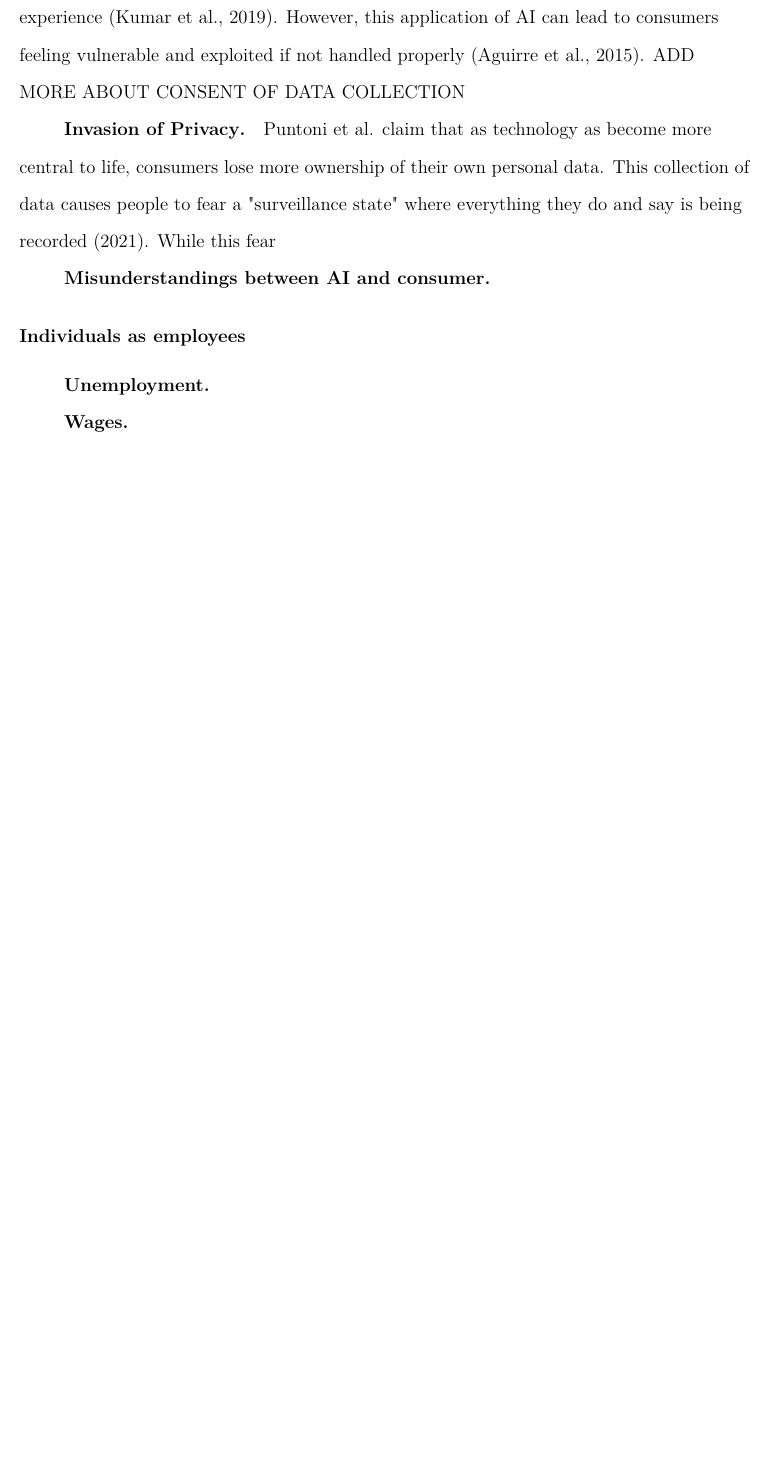
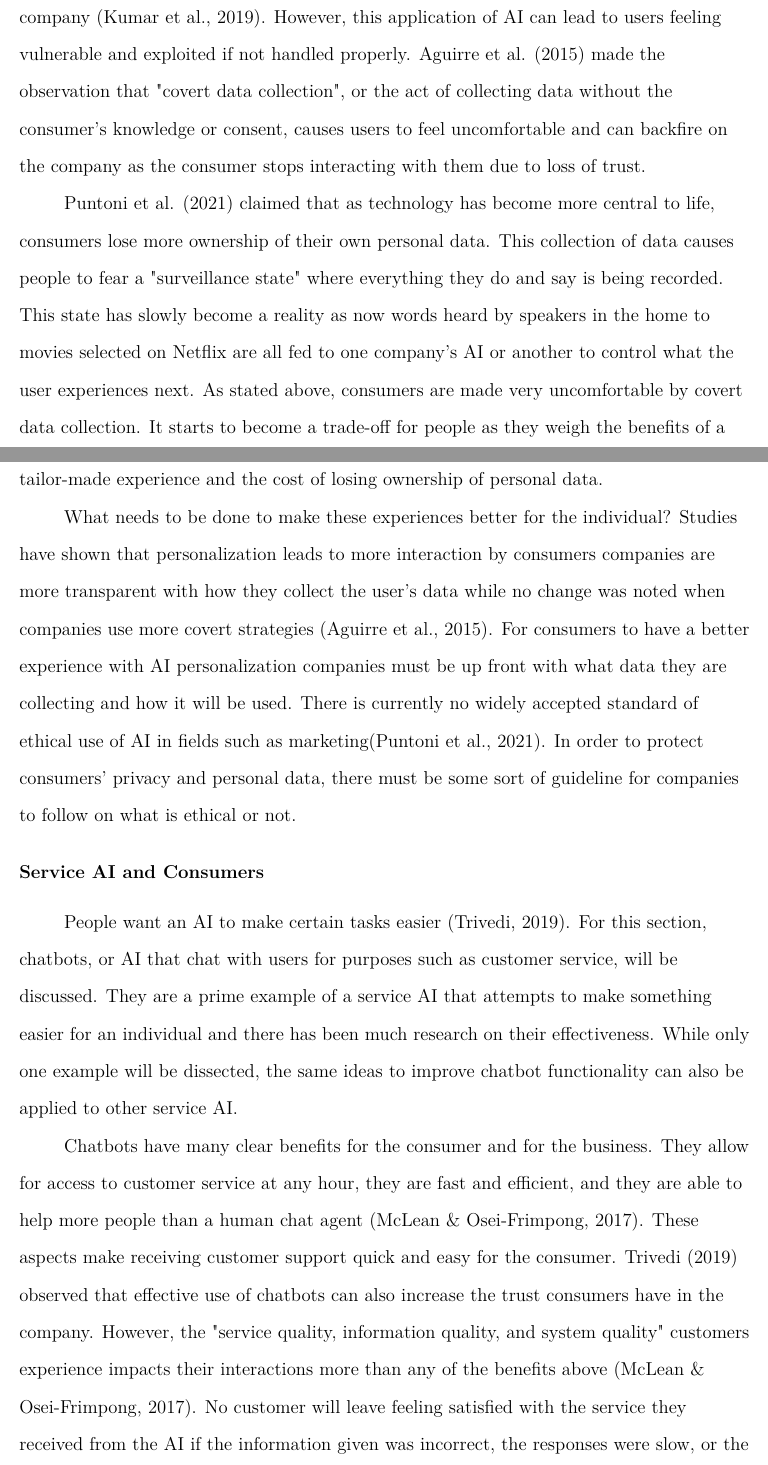
Before and after one commit to PriceGarrett/LitReview, a LaTeX paper (litReview.tex): part of page 3 of 5 before the commit and two parts of pages 4 and 5 of 7 after it, the two joined at a grey line, cut so that both start at the same text, the shorter picture padded with empty space. The pictures show the PDF file litReview.pdf that the author committed with the source.

Commit message:
Added visual abstract and began next section

```diff
--- a/litReview.tex
+++ b/litReview.tex
@@ -32,14 +31,16 @@ How has AI truly affected society and what needs to be done about it? This artic
 Consumers are having more interactions with AI as businesses automate more aspects of the consumer experience.  Any situation in which a consumer interacts with an AI, knowingly or not, to achieve something can be considered when discussing AI's impact on consumers.\\
-\subsubsection*{Personalized Experiences}
-The use of AI in consumer experiences leads to very different interactions with each consumer \parencite{Puntoni2021}.  These personalized experiences can make it easier for consumers to get what they want.  For example, one heavily personalized experience would be a social media feed.  The implemented algorithms collect data of the user and are able to find similar posts that the user is more likely to interact with.
-This type of interaction with AI can be good for the consumer if it is what they expect.  Receiving recommendations based on interests can lead to a more fulfilling experience \parencite{Kumar2019}.  However, this application of AI can lead to consumers feeling vulnerable and exploited if not handled properly \parencite{Aguirre2015}.  ADD MORE ABOUT CONSENT OF DATA COLLECTION
+\subsection*{Personalized Experiences and Loss of Privacy}
+The use of AI to collect and analyze data in consumer experiences leads to very different interactions with each consumer \parencite{Puntoni2021}.  These personalized experiences can make it easier for consumers to get what they want.  For example, one heavily personalized experience would be a social media feed.  The implemented algorithms collect data of the user and are able to find similar posts that the user is more likely to interact with.
+This type of interaction with AI can be good for the consumer if it is what they expect.  Receiving recommendations based on interests can lead to a more fulfilling experience for the consumer.  It can also forge a relationship between the consumer and the company \parencite{Kumar2019}.  However, this application of AI can lead to users feeling vulnerable and exploited if not handled properly.  Aguirre et al. \parencite*{Aguirre2015} made the observation that "covert data collection", or the act of collecting data without the consumer's knowledge or consent, causes users to feel uncomfortable and can backfire on the company as the consumer stops interacting with them due to loss of trust.
 
-\subsubsection*{Invasion of Privacy}
-Puntoni et al. claim that as technology as become more central to life, consumers lose more ownership of their own personal data. This collection of data causes people to fear a "surveillance state" where everything they do and say is being recorded \parencite*{Puntoni2021}.  While this fear
+Puntoni et al. \parencite*{Puntoni2021} claimed that as technology has become more central to life, consumers lose more ownership of their own personal data. This collection of data causes people to fear a "surveillance state" where everything they do and say is being recorded.  This state has slowly become a reality as now words heard by speakers in the home to movies selected on Netflix are all fed to one company's AI or another to control what the user experiences next. As stated above, consumers are made very uncomfortable by covert data collection.  It starts to become a trade-off for people as they weigh the benefits of a tailor-made experience and the cost of losing ownership of personal data.
 
-\subsubsection*{Misunderstandings between AI and consumer}
+What needs to be done to make these experiences better for the individual?  Studies have shown that personalization leads to more interaction by consumers companies are more transparent with how they collect the user's data while no change was noted when companies use more covert strategies \parencite{Aguirre2015}.  For consumers to have a better experience with AI personalization companies must be up front with what data they are collecting and how it will be used.  There is currently no widely accepted standard of ethical use of AI in fields such as marketing\parencite{Puntoni2021}.  In order to protect consumers' privacy and personal data, there must be some sort of guideline for companies to follow on what is ethical or not.
 
-\subsection*{Individuals as employees}
-\subsubsection*{Unemployment}
-\subsubsection*{Wages}
-\subsubsection*{Reskilling and Upskilling}
+\subsection*{Service AI and Consumers}
+People want an AI to make certain tasks easier \parencite{Trivedi201991}.  For this section, chatbots, or AI that chat with users for purposes such as customer service, will be discussed.  They are a prime example of a service AI that attempts to make something easier for an individual and there has been much research on their effectiveness.  While only one example will be dissected, the same ideas to improve chatbot functionality can also be applied to other service AI.
+
+Chatbots have many clear benefits for the consumer and for the business.  They allow for access to customer service at any hour, they are fast and efficient, and they are able to help more people than a human chat agent \parencite{McLean2017494}. These aspects make receiving customer support quick and easy for the consumer.  Trivedi \parencite*{Trivedi201991} observed that effective use of chatbots can also increase the trust consumers have in the company.  However, the "service quality, information quality, and system quality" customers experience impacts their interactions more than any of the benefits above \parencite{McLean2017494}.  No customer will leave feeling satisfied with the service they received from the AI if the information given was incorrect, the responses were slow, or the interface was difficult to understand.  The ideas of service, information, and system quality are important for determining how to improve the customer's experience with the service AI.  These aspects are able to be observed easily through surveys directed to the consumer or tests under various circumstances.  These should be the first things that companies seek to improve if they want a better experience for their customers.
+
+Wirtz \parencite*{Wirtz2018} observed in a study that robots that can "mimic the expression" of the person that is interacting with them are perceived as more "pleasant" and customers are more willing to interact with them.  Mclean, Graeme, and Frimpong \parencite*{McLean2017494} observed a similar effect with their chatbot studies and the use of emoticons.  However, they do disagree about their importance.  Wirtz stated that the "warmth" of the service AI is as impactful as its ability.  Mclean claimed that
+\subsection*{Wages}
```
Also changed, not shown: ref.bib (+15 -0 lines), litReview.pdf, visualAbstract.png (added), litReview.tex (16 more changed lines).
